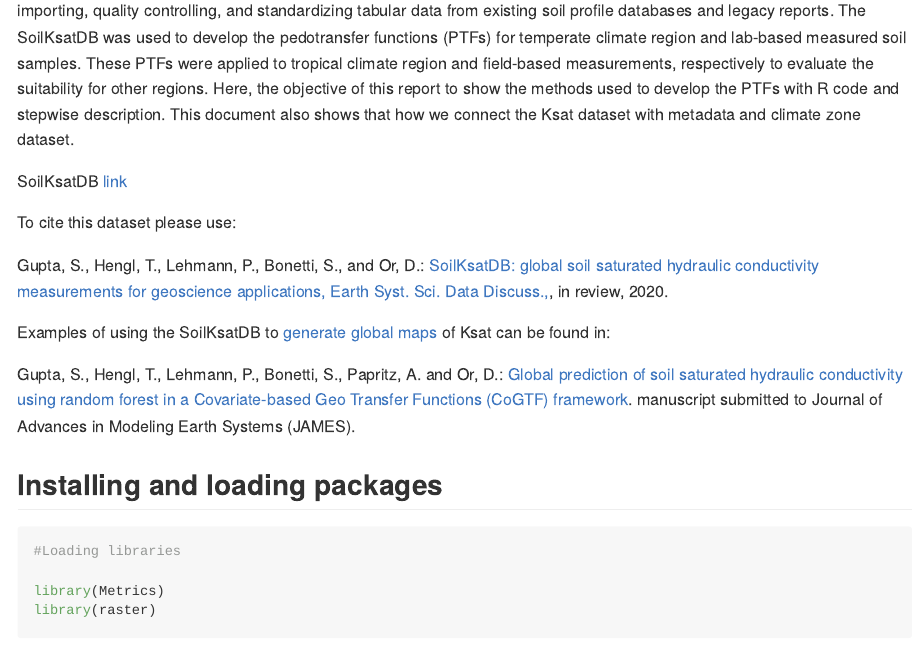
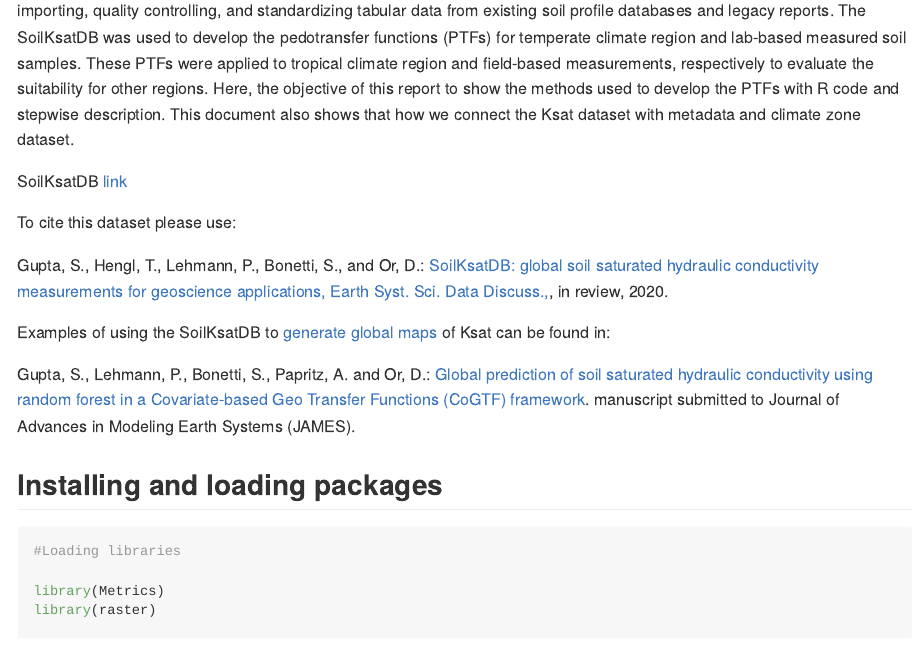
Before and after one commit to ETHZ-repositories/Ksat_database_2020, an R Markdown document (README.Rmd): the page in a window 1100 px wide, from 370 px down. Rendered offline with R 4.5, knitr and Pandoc, with nearby package versions; some code elsewhere in the file could not run offline; long lines of code are wrapped.

Commit message:
Update README.Rmd

```diff
--- a/README.Rmd
+++ b/README.Rmd
@@ -17,7 +17,7 @@
 
 Examples of using the SoilKsatDB to [generate global maps](https://doi.org/10.5281/zenodo.3934853) of Ksat can be found in:
 
-Gupta, S., Hengl, T., Lehmann, P., Bonetti, S., Papritz, A. and Or, D.: [Global prediction of soil saturated hydraulic conductivity using random forest in a Covariate-based Geo Transfer Functions (CoGTF) framework](https://www.essoar.org/doi/10.1002/essoar.10503663.1). manuscript submitted to Journal of Advances in Modeling Earth Systems (JAMES).
+Gupta, S., Lehmann, P., Bonetti, S., Papritz, A. and Or, D.: [Global prediction of soil saturated hydraulic conductivity using random forest in a Covariate-based Geo Transfer Functions (CoGTF) framework](https://www.essoar.org/doi/10.1002/essoar.10503663.1). manuscript submitted to Journal of Advances in Modeling Earth Systems (JAMES).
 
 
 ## Installing and loading packages
```
